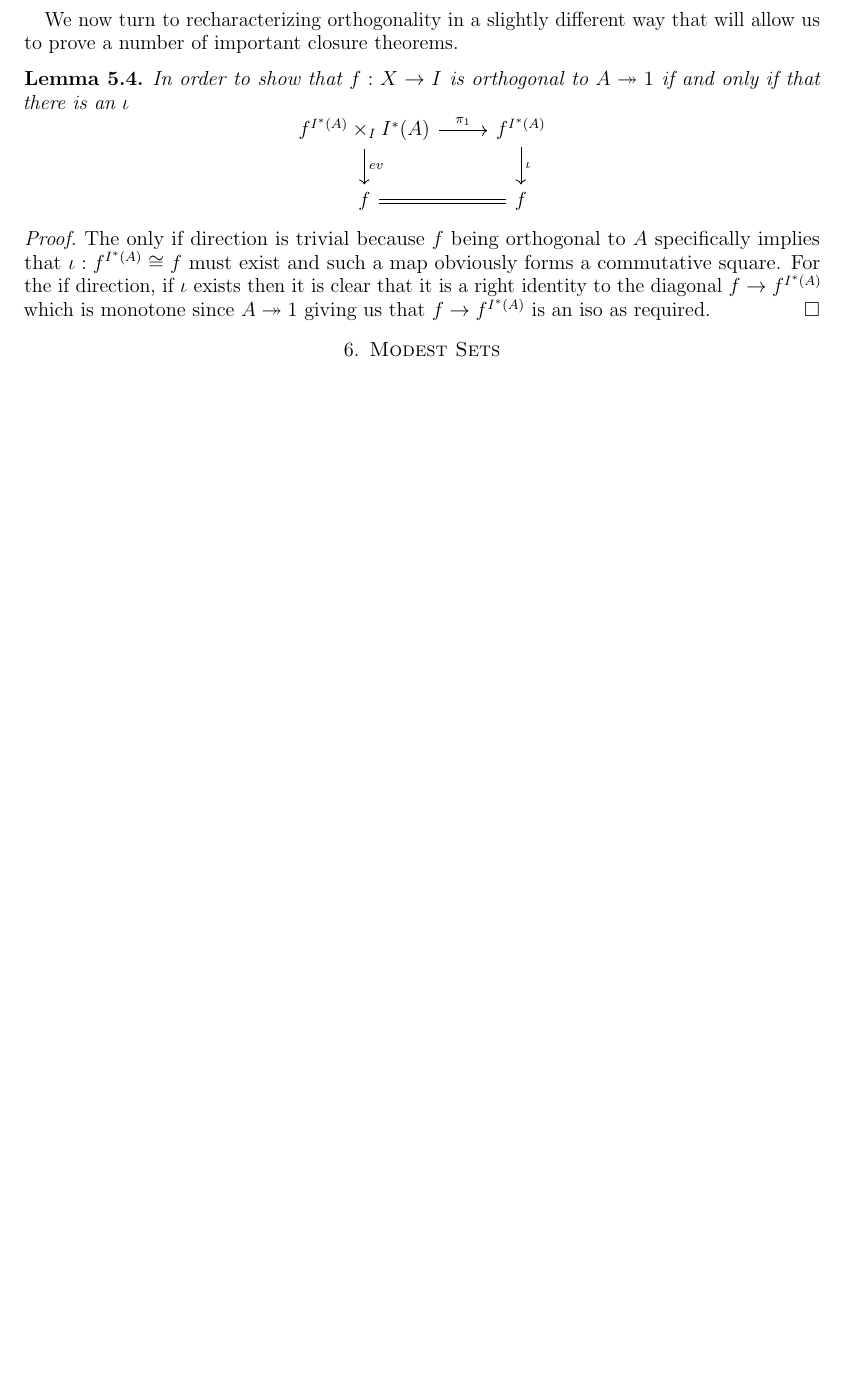
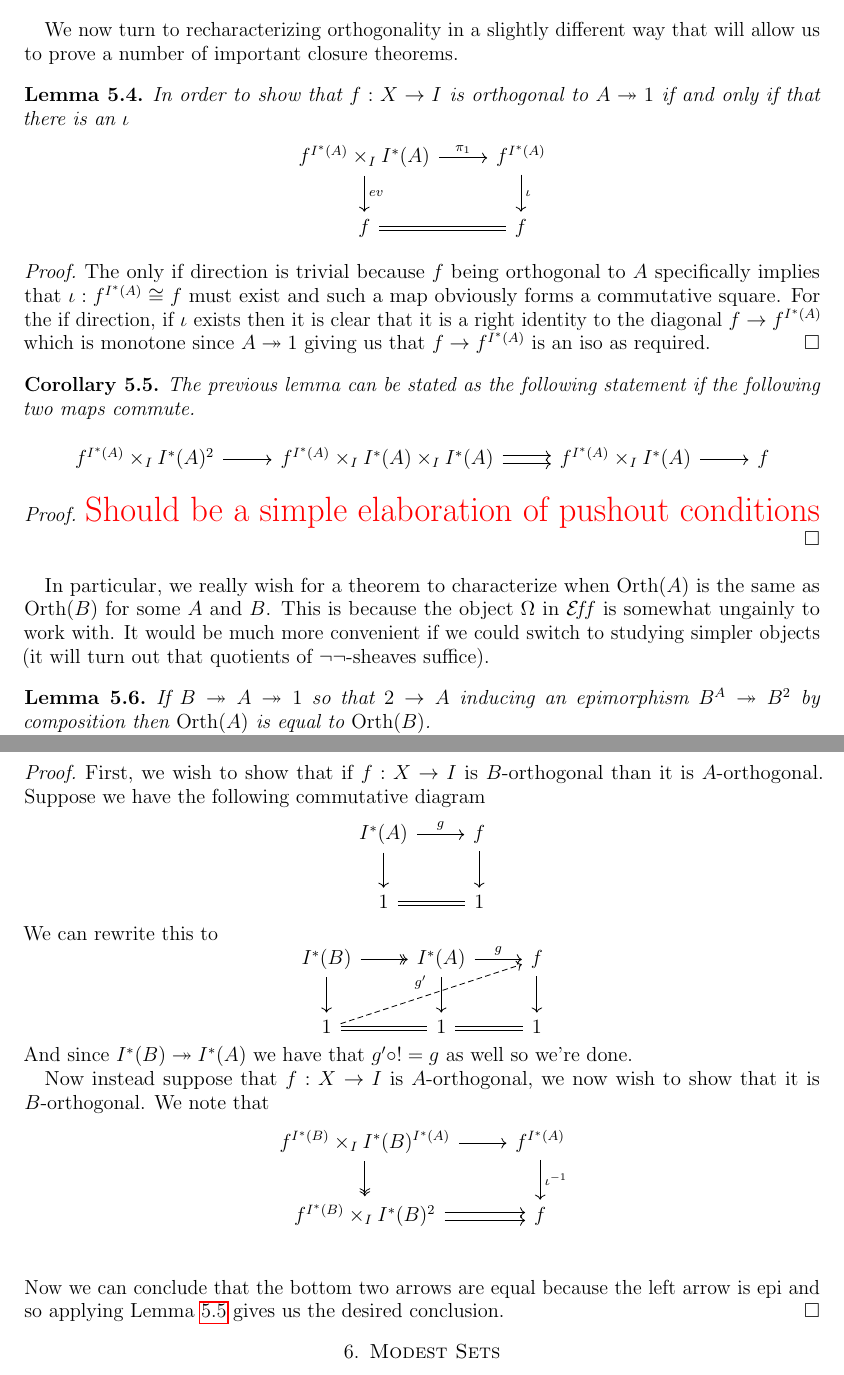
Before and after one commit to jozefg/effective-topos, a LaTeX paper (small-complete-categories.tex): part of page 9 of 9 before the commit and two parts of pages 9 and 10 of 10 after it, the two joined at a grey line, cut so that both start at the same text, the shorter picture padded with empty space. Compiled offline with pdfLaTeX.

Commit message:
Added a bunch of minor lemmas following from orthogonality

```diff
--- a/small-complete-categories.tex
+++ b/small-complete-categories.tex
@@ -625,6 +625,63 @@ theorems.
   identity to the diagonal $f \to f^{I^*(A)}$ which is monotone since
   $A \epi 1$ giving us that $f \to f^{I^*(A)}$ is an iso as required.
 \end{proof}
+\begin{cor}\label{lem:orth:orthpushout2}
+  The previous lemma can be stated as the following statement if the
+  following two maps commute.
+  \[
+    \begin{tikzcd}
+      {f^{I^*(A)} \times_I I^*(A)^2} \ar[r] &
+      {f^{I^*(A)} \times_I I^*(A) \times_I I^*(A)} \ar[r, shift left=0.2em] \ar[r, shift right=0.2em] &
+      {f^{I^*(A)} \times_I I^*(A)} \ar[r] &
+      f
+    \end{tikzcd}
+  \]
+\end{cor}
+\begin{proof}
+  \todo{Should be a simple elaboration of pushout conditions}
+\end{proof}
+In particular, we really wish for a theorem to characterize when
+$\orth(A)$ is the same as $\orth(B)$ for some $A$ and $B$. This is
+because the object $\Omega$ in $\eff$ is somewhat ungainly to work
+with. It would be much more convenient if we could switch to studying
+simpler objects (it will turn out that quotients of $\neg\neg$-sheaves
+suffice).
+\begin{lem}\label{lem:orth:orthequiv}
+  If $B \epi A \epi 1$ so that $2 \to A$ inducing an epimorphism
+  $B^A \epi B^2$ by composition then $\orth(A)$ is equal to
+  $\orth(B)$.
+\end{lem}
+\begin{proof}
+  First, we wish to show that if $f : X \to I$ is $B$-orthogonal than
+  it is $A$-orthogonal. Suppose we have the following commutative diagram
+  \[
+    \begin{tikzcd}
+      I^*(A) \ar[r, "g"] \ar[d] & f \ar[d]\\
+      1 \ar[r, equals] & 1
+    \end{tikzcd}
+  \]
+  We can rewrite this to
+  \[
+    \begin{tikzcd}
+      I^*(B) \ar[d] \ar[r, twoheadrightarrow] &I^*(A) \ar[r, "g"] \ar[d] & f \ar[d]\\
+      1 \ar[r, equals] \ar[urr, dashed, "g'"] &1 \ar[r, equals] & 1
+    \end{tikzcd}
+  \]
+  And since $I^*(B) \epi I^*(A)$ we have that $g' \circ ! = g$ as well
+  so we're done.
+
+  Now instead suppose that $f : X \to I$ is $A$-orthogonal, we now
+  wish to show that it is $B$-orthogonal. We note that
+  \[
+    \begin{tikzcd}
+      {f^{I^*(B)} \times_I I^*(B)^{I^*(A)}} \ar[r] \ar[d, twoheadrightarrow] & f^{I^*(A)} \ar[d, "\iota^{-1}"]\\
+      {f^{I^*(B)} \times_I I^*(B)^2} \ar[r, shift left=0.2em] \ar[r, shift right=0.2em] & f\\
+    \end{tikzcd}
+  \]
+  Now we can conclude that the bottom two arrows are equal because the
+  left arrow is epi and so applying
+  Lemma~\ref{lem:orth:orthpushout2} gives us the desired conclusion.
+\end{proof}
 
 \section{Modest Sets}\label{sec:modest}
 \section{Conclusion}\label{sec:conclusion}
```
